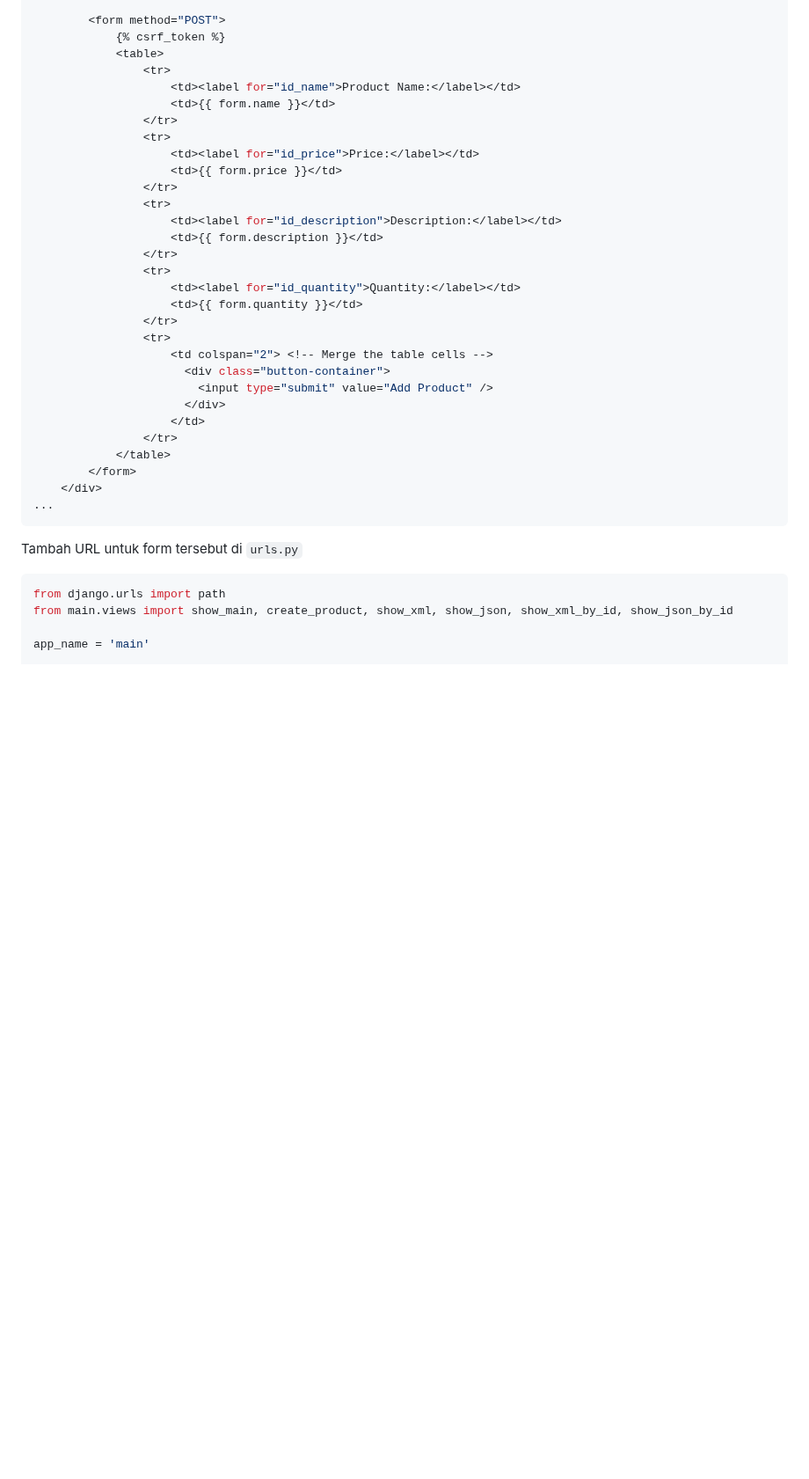
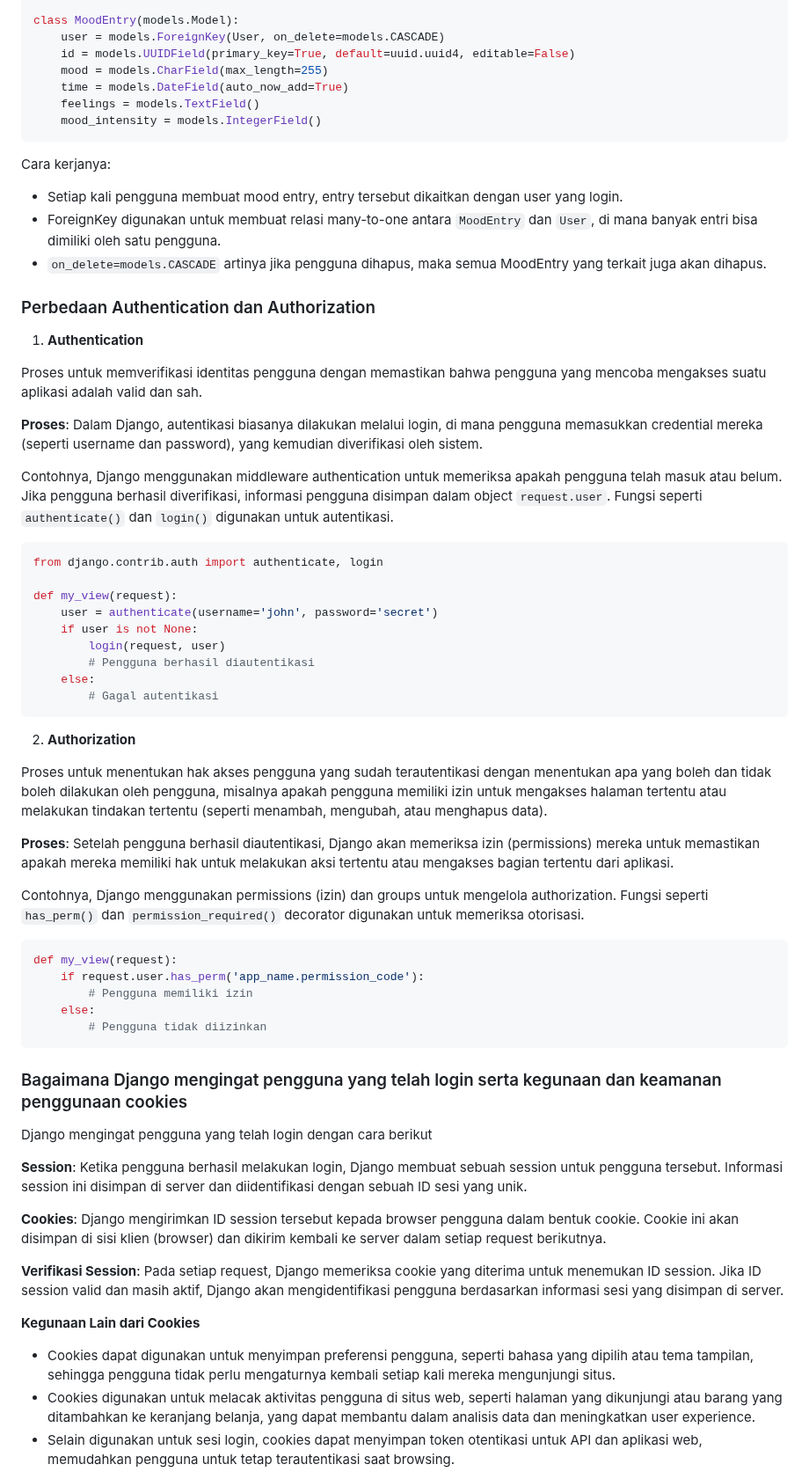
Before and after one commit to danferdiansyah/grime, a Markdown page: README.md, the part around one of its changes. Shown at 88% size. Rendered like a GitHub page; blank space fills up the shorter version.

````diff
--- a/README.md
+++ b/README.md
@@ -111,40 +66,70 @@ Buat template `html` untuk merender form yang telah dibuat
 
-        <form method="POST">
-            {% csrf_token %}
-            <table>
-                <tr>
-                    <td><label for="id_name">Product Name:</label></td>
-                    <td>{{ form.name }}</td>
-                </tr>
-                <tr>
-                    <td><label for="id_price">Price:</label></td>
-                    <td>{{ form.price }}</td>
-                </tr>
-                <tr>
-                    <td><label for="id_description">Description:</label></td>
-                    <td>{{ form.description }}</td>
-                </tr>
-                <tr>
-                    <td><label for="id_quantity">Quantity:</label></td>
-                    <td>{{ form.quantity }}</td>
-                </tr>
-                <tr>
-                    <td colspan="2"> <!-- Merge the table cells -->
-                      <div class="button-container">
-                        <input type="submit" value="Add Product" />
-                      </div>
-                    </td>
-                </tr>
-            </table>
-        </form>
-    </div>
-...
+class MoodEntry(models.Model):
+    user = models.ForeignKey(User, on_delete=models.CASCADE)
+    id = models.UUIDField(primary_key=True, default=uuid.uuid4, editable=False)
+    mood = models.CharField(max_length=255)
+    time = models.DateField(auto_now_add=True)
+    feelings = models.TextField()
+    mood_intensity = models.IntegerField()
+```
+Cara kerjanya:
+
+- Setiap kali pengguna membuat mood entry, entry tersebut dikaitkan dengan user yang login.
+- ForeignKey digunakan untuk membuat relasi many-to-one antara `MoodEntry` dan `User`, di mana banyak entri bisa dimiliki oleh satu pengguna.
+- `on_delete=models.CASCADE` artinya jika pengguna dihapus, maka semua MoodEntry yang terkait juga akan dihapus.
+
+### Perbedaan Authentication dan Authorization
+
+1. **Authentication**
+
+Proses untuk memverifikasi identitas pengguna dengan memastikan bahwa pengguna yang mencoba mengakses suatu aplikasi adalah valid dan sah.
+
+**Proses**: Dalam Django, autentikasi biasanya dilakukan melalui login, di mana pengguna memasukkan credential mereka (seperti username dan password), yang kemudian diverifikasi oleh sistem.
+
+Contohnya, Django menggunakan middleware authentication untuk memeriksa apakah pengguna telah masuk atau belum. Jika pengguna berhasil diverifikasi, informasi pengguna disimpan dalam object `request.user`.
+Fungsi seperti `authenticate()` dan `login()` digunakan untuk autentikasi.
+
+```python
+from django.contrib.auth import authenticate, login
+
+def my_view(request):
+    user = authenticate(username='john', password='secret')
+    if user is not None:
+        login(request, user)
+        # Pengguna berhasil diautentikasi
+    else:
+        # Gagal autentikasi
 ```
 
-Tambah URL untuk form tersebut di `urls.py`
+2. **Authorization**
+
+Proses untuk menentukan hak akses pengguna yang sudah terautentikasi dengan menentukan apa yang boleh dan tidak boleh dilakukan oleh pengguna, misalnya apakah pengguna memiliki izin untuk mengakses halaman tertentu atau melakukan tindakan tertentu (seperti menambah, mengubah, atau menghapus data).
+
+**Proses**: Setelah pengguna berhasil diautentikasi, Django akan memeriksa izin (permissions) mereka untuk memastikan apakah mereka memiliki hak untuk melakukan aksi tertentu atau mengakses bagian tertentu dari aplikasi.
+
+Contohnya, Django menggunakan permissions (izin) dan groups untuk mengelola authorization. Fungsi seperti `has_perm()` dan `permission_required()` decorator digunakan untuk memeriksa otorisasi.
 
 ```python
-from django.urls import path
-from main.views import show_main, create_product, show_xml, show_json, show_xml_by_id, show_json_by_id
+def my_view(request):
+    if request.user.has_perm('app_name.permission_code'):
+        # Pengguna memiliki izin
+    else:
+        # Pengguna tidak diizinkan
+```
 
-app_name = 'main'
+### Bagaimana Django mengingat pengguna yang telah login serta kegunaan dan keamanan penggunaan cookies
+
+Django mengingat pengguna yang telah login dengan cara berikut
+
+**Session**: Ketika pengguna berhasil melakukan login, Django membuat sebuah session untuk pengguna tersebut. Informasi session ini disimpan di server dan diidentifikasi dengan sebuah ID sesi yang unik.
+
+**Cookies**: Django mengirimkan ID session tersebut kepada browser pengguna dalam bentuk cookie. Cookie ini akan disimpan di sisi klien (browser) dan dikirim kembali ke server dalam setiap request berikutnya.
+
+**Verifikasi Session**: Pada setiap request, Django memeriksa cookie yang diterima untuk menemukan ID session. Jika ID session valid dan masih aktif, Django akan mengidentifikasi pengguna berdasarkan informasi sesi yang disimpan di server.
+
+**Kegunaan Lain dari Cookies**
+
+- Cookies dapat digunakan untuk menyimpan preferensi pengguna, seperti bahasa yang dipilih atau tema tampilan, sehingga pengguna tidak perlu mengaturnya kembali setiap kali mereka mengunjungi situs.
+- Cookies digunakan untuk melacak aktivitas pengguna di situs web, seperti halaman yang dikunjungi atau barang yang ditambahkan ke keranjang belanja, yang dapat membantu dalam analisis data dan meningkatkan user experience.
+- Selain digunakan untuk sesi login, cookies dapat menyimpan token otentikasi untuk API dan aplikasi web, memudahkan pengguna untuk tetap terautentikasi saat browsing.
+
````
Also changed, not shown: other parts of README.md (+81 -137 lines).
